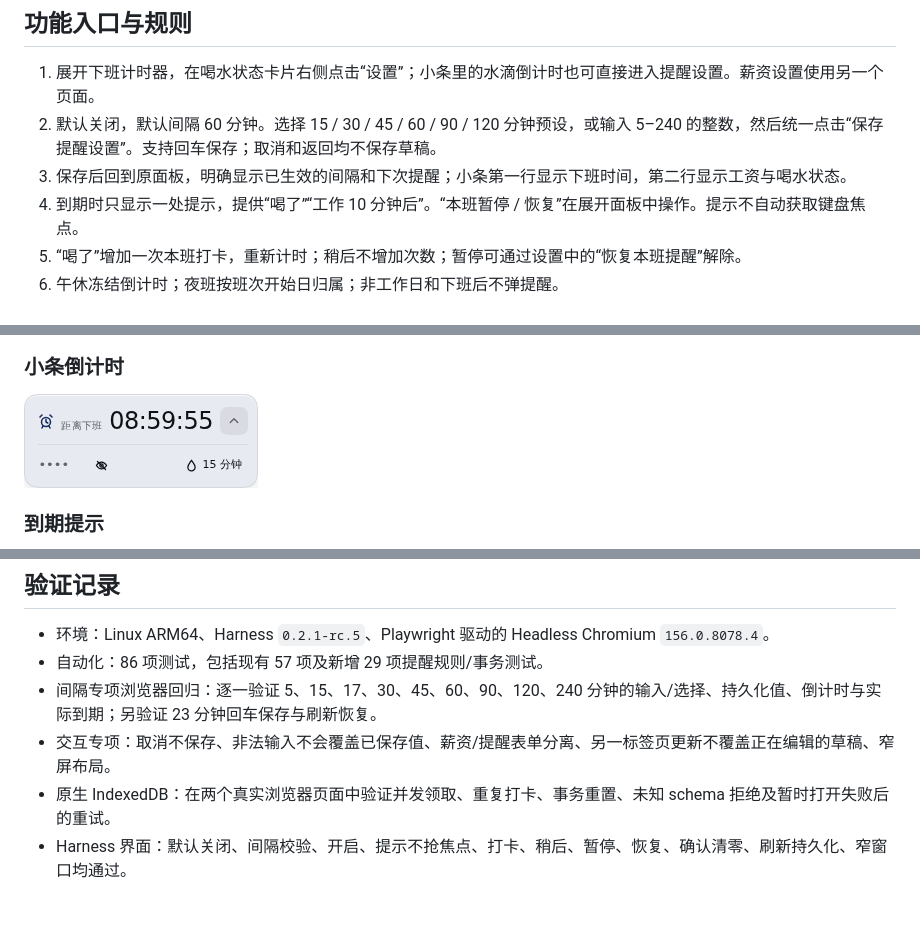
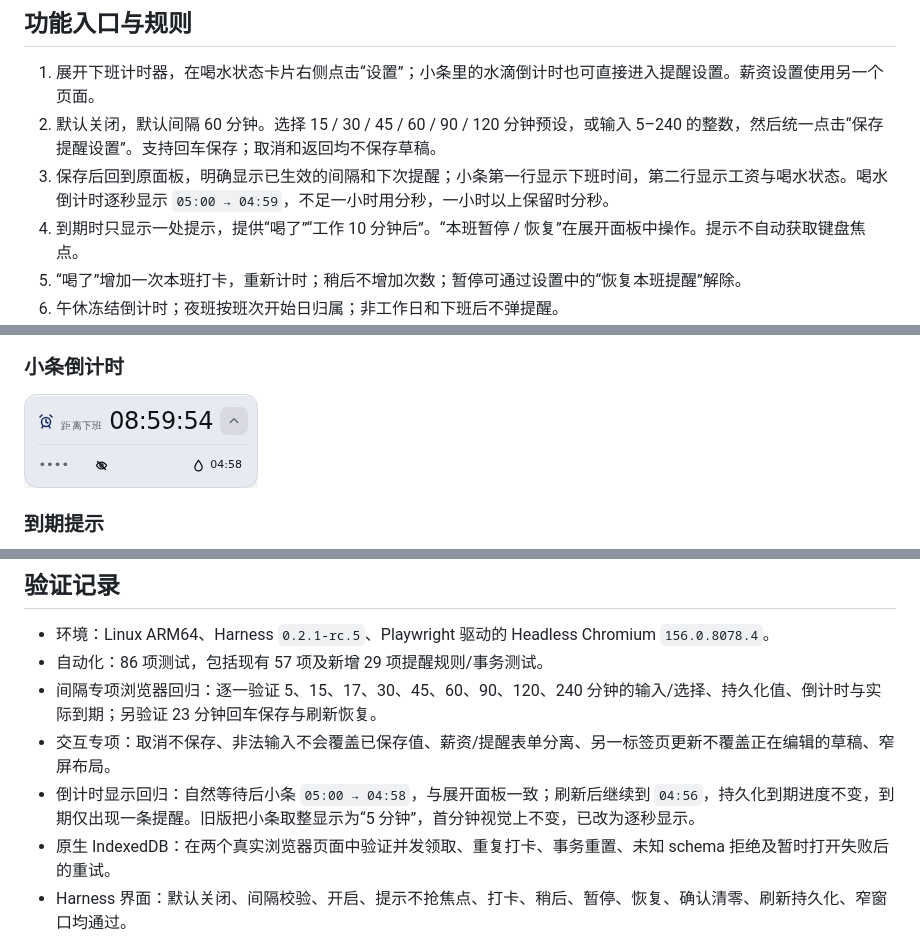
Before and after one commit to SnowBeatRain/dsh-offwork, a Markdown page: docs/HYDRATION-ACCEPTANCE.md, 3 parts joined by grey strips. Drawn GitHub-style; pictures changed too: docs/hydration-preview/preview-countdown.png; blank space fills up the shorter version.

Commit message:
fix: show hydration countdown seconds in compact view

```diff
--- a/docs/HYDRATION-ACCEPTANCE.md
+++ b/docs/HYDRATION-ACCEPTANCE.md
@@ -10,7 +10,7 @@
 
 1. 展开下班计时器，在喝水状态卡片右侧点击“设置”；小条里的水滴倒计时也可直接进入提醒设置。薪资设置使用另一个页面。
 2. 默认关闭，默认间隔 60 分钟。选择 15 / 30 / 45 / 60 / 90 / 120 分钟预设，或输入 5–240 的整数，然后统一点击“保存提醒设置”。支持回车保存；取消和返回均不保存草稿。
-3. 保存后回到原面板，明确显示已生效的间隔和下次提醒；小条第一行显示下班时间，第二行显示工资与喝水状态。
+3. 保存后回到原面板，明确显示已生效的间隔和下次提醒；小条第一行显示下班时间，第二行显示工资与喝水状态。喝水倒计时逐秒显示 `05:00 → 04:59`，不足一小时用分秒，一小时以上保留时分秒。
 4. 到期时只显示一处提示，提供“喝了”“工作 10 分钟后”。“本班暂停 / 恢复”在展开面板中操作。提示不自动获取键盘焦点。
 5. “喝了”增加一次本班打卡，重新计时；稍后不增加次数；暂停可通过设置中的“恢复本班提醒”解除。
 6. 午休冻结倒计时；夜班按班次开始日归属；非工作日和下班后不弹提醒。
@@ -73,6 +73,7 @@ DSH_HOME="$preview_dir/home" dsh web --host 127.0.0.1 --port 3081 --no-open
 - 自动化：86 项测试，包括现有 57 项及新增 29 项提醒规则/事务测试。
 - 间隔专项浏览器回归：逐一验证 5、15、17、30、45、60、90、120、240 分钟的输入/选择、持久化值、倒计时与实际到期；另验证 23 分钟回车保存与刷新恢复。
 - 交互专项：取消不保存、非法输入不会覆盖已保存值、薪资/提醒表单分离、另一标签页更新不覆盖正在编辑的草稿、窄屏布局。
+- 倒计时显示回归：自然等待后小条 `05:00 → 04:58`，与展开面板一致；刷新后继续到 `04:56`，持久化到期进度不变，到期仅出现一条提醒。旧版把小条取整显示为“5 分钟”，首分钟视觉上不变，已改为逐秒显示。
 - 原生 IndexedDB：在两个真实浏览器页面中验证并发领取、重复打卡、事务重置、未知 schema 拒绝及暂时打开失败后的重试。
 - Harness 界面：默认关闭、间隔校验、开启、提示不抢焦点、打卡、稍后、暂停、恢复、确认清零、刷新持久化、窄窗口均通过。
 - 多标签页：单一提示、关闭持有者后接管、损坏数据停止提醒，以及明确重置后两个标签页恢复均通过。
```
Also changed, not shown: 2 other files.
